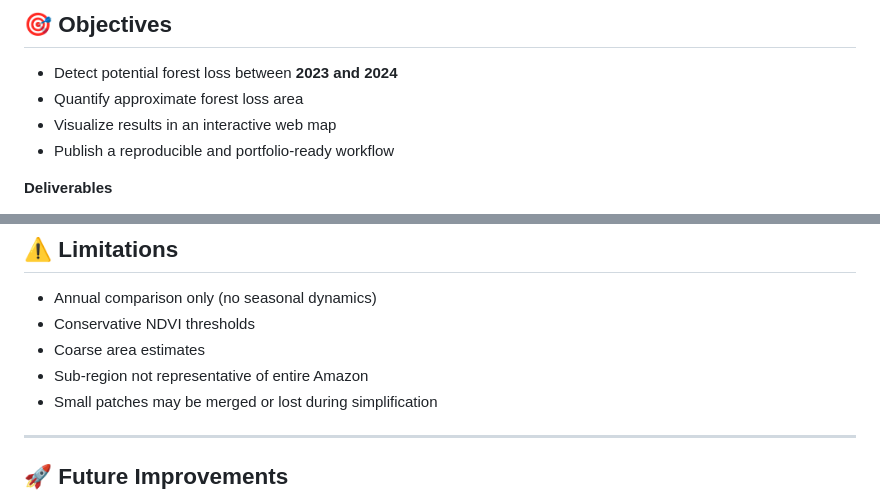
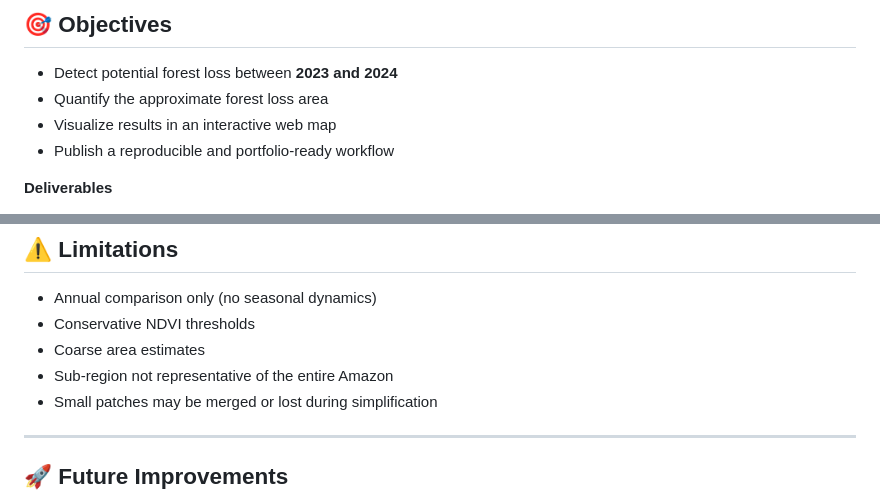
Before and after one commit to frankraDIUM/Amazon-Deforestation-Monitoring-Sub-Region-Analysis-Rondonia-Hotspot-, a Markdown page: README.md, 2 parts joined by grey strips. Drawn GitHub-style.

```diff
--- a/README.md
+++ b/README.md
@@ -28,7 +28,7 @@ Due to computational and export constraints of the full Amazon basin, the analys
 ## 🎯 Objectives
 
 * Detect potential forest loss between **2023 and 2024**
-* Quantify approximate forest loss area
+* Quantify the approximate forest loss area
 * Visualize results in an interactive web map
 * Publish a reproducible and portfolio-ready workflow
 
@@ -156,7 +156,7 @@ var testAOI = ee.Geometry.Rectangle([-65, -13, -60, -8]);
 * Annual comparison only (no seasonal dynamics)
 * Conservative NDVI thresholds
 * Coarse area estimates
-* Sub-region not representative of entire Amazon
+* Sub-region not representative of the entire Amazon
 * Small patches may be merged or lost during simplification
 
 ---
```
Also changed, not shown: other parts of README.md (+2 -2 lines).
